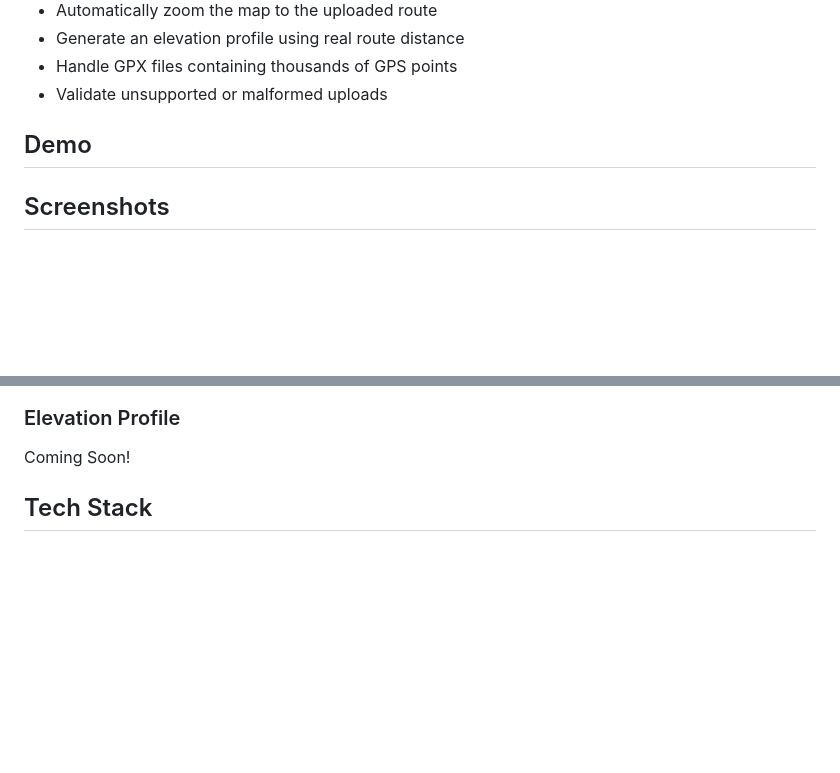
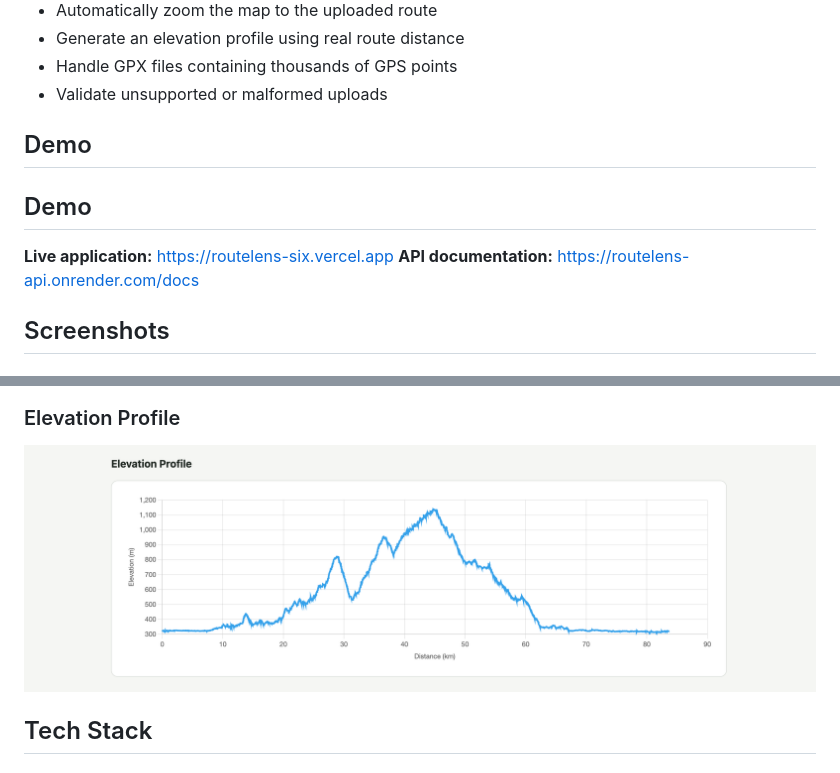
Before and after one commit to zwake313/routelens, a Markdown page: README.md, 2 parts joined by grey strips. Drawn GitHub-style; pictures changed too: docs/images/elevation-profile.png (added); blank space fills up the shorter version.

Commit message:
Finalized RouteLens documentation

```diff
--- a/README.md
+++ b/README.md
@@ -21,6 +21,11 @@ Users can upload a `.gpx` file and immediately inspect route distance, elevation
 
 ## Demo
 
+## Demo
+
+**Live application:** https://routelens-six.vercel.app
+**API documentation:** https://routelens-api.onrender.com/docs
+
 ## Screenshots
 
 ### Route Analysis
@@ -29,7 +34,7 @@ Coming Soon!
 
 ### Elevation Profile
 
-Coming Soon!
+![RouteLens elevation profile](docs/images/elevation-profile.png)
 
 ## Tech Stack
 
```
Also changed, not shown: other parts of README.md (+1 -1 lines), docs/images/home.png (added), 1 other file.
